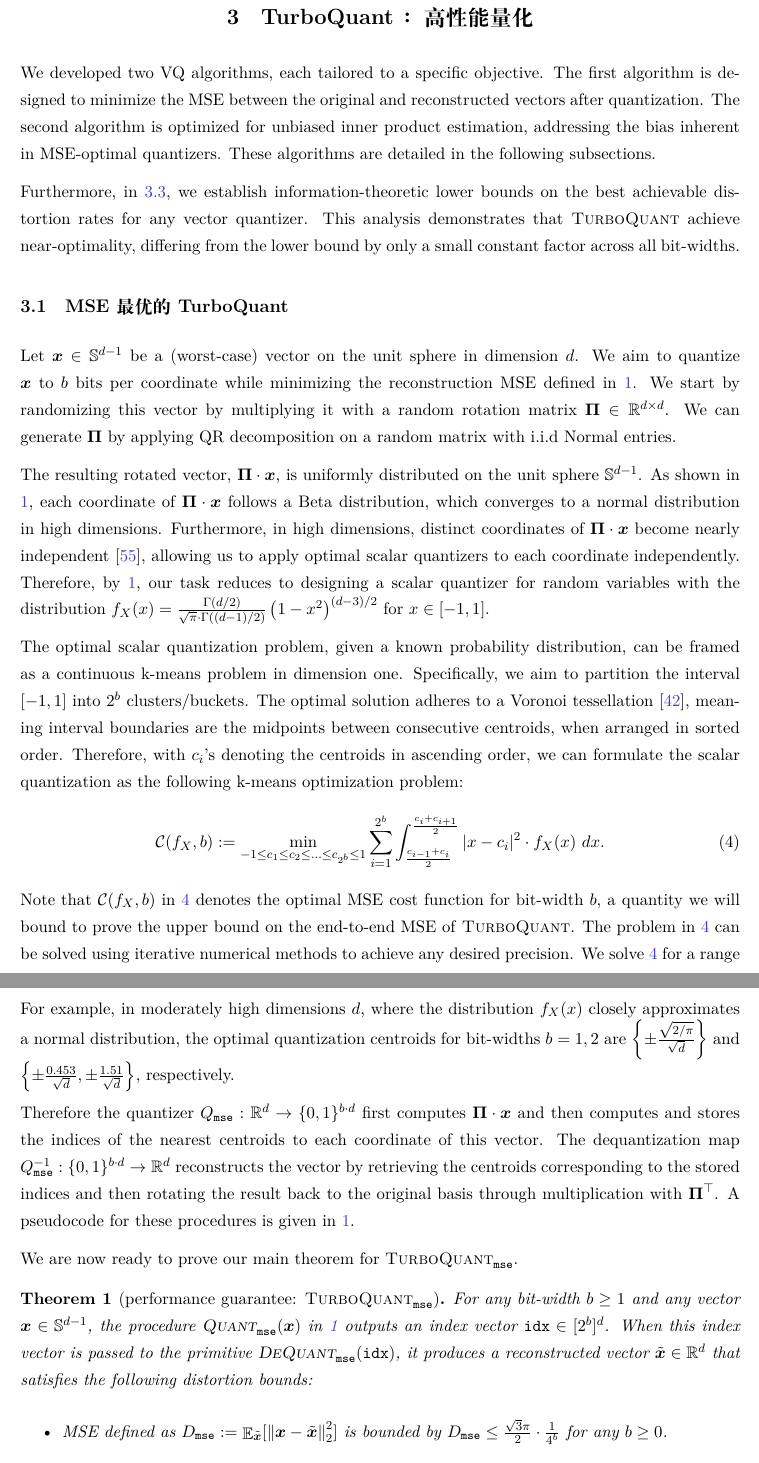
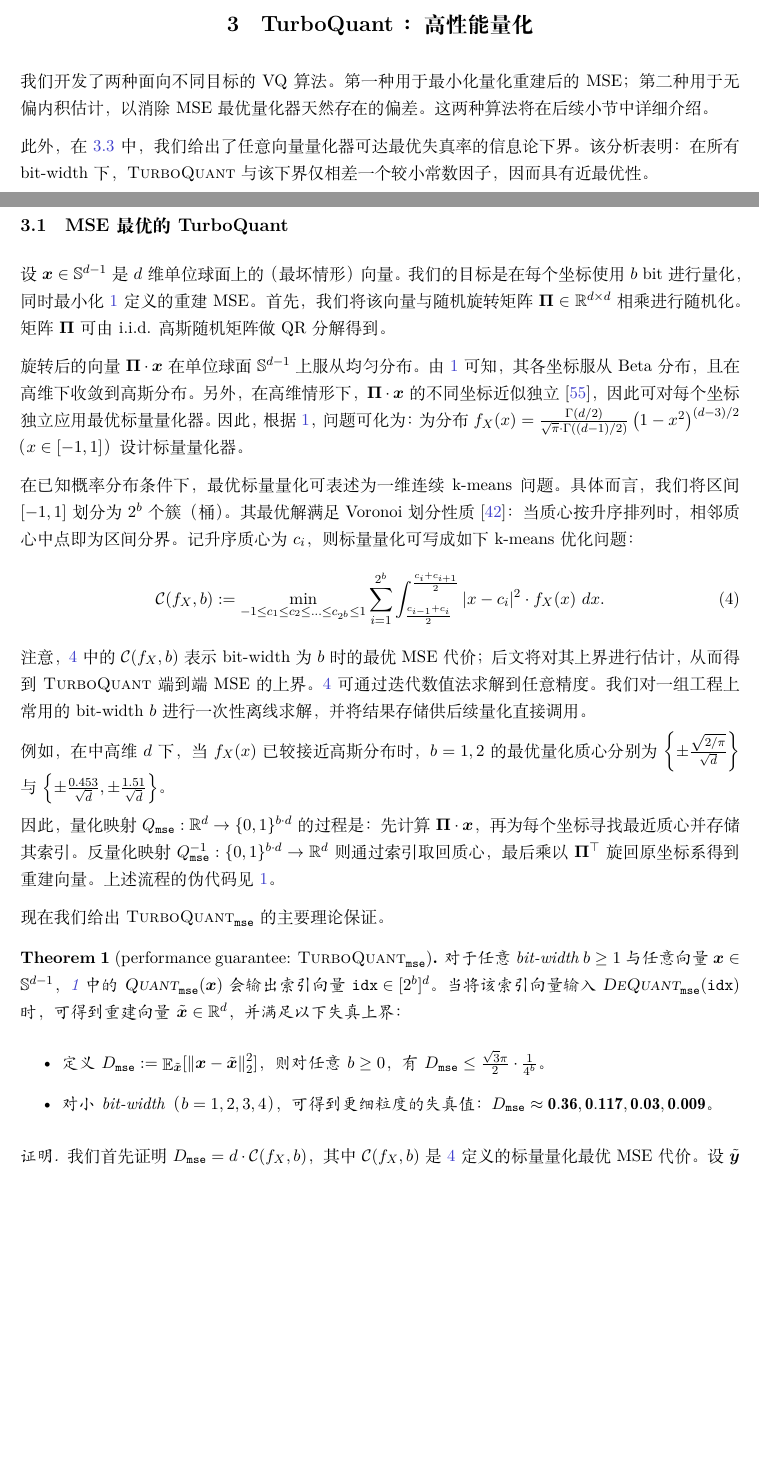
Before and after one commit to hy2581/MAC-FMA, a LaTeX document (main_zh_full.tex): two parts of pages 9 and 10 of 28 before the commit and two parts of pages 8 and 9 of 27 after it, joined at a grey line, cut so that both start at the same text, the shorter picture padded with empty space. The pictures show the PDF file main_zh_full.pdf that the author committed with the source.

Commit message:
Translate QJL and TurboQuant MSE sections to Chinese
Co-authored-by: hy258 <hy2581@users.noreply.github.com>

```diff
--- a/main_zh_full.tex
+++ b/main_zh_full.tex
@@ -402 +401,2 @@ For any vector $\x \in \SS^{d-1}$ and any $\y \in \RR^d$ we have the following:
+则对任意向量 $\x \in \SS^{d-1}$ 和任意 $\y \in \RR^d$，有：
 \begin{itemize}
@@ -414,0 +414 @@ To show the variance bound let $\s_1, \s_2, \ldots \s_m$ denote the rows of the
+    $z_i := \sqrt{\pi/2} \cdot \s_i^\top \y \cdot {\tt sign}(\s_i^\top \x)$，$i \in [d]$。
@@ -423,42 +424,44 @@ To show the variance bound let $\s_1, \s_2, \ldots \s_m$ denote the rows of the
 \end{proof}
 
 \section{\TurboQuant：高性能量化}
-We developed two VQ algorithms, each tailored to a specific objective.
-The first algorithm is designed to minimize the MSE between the original and reconstructed vectors after quantization.
-The second algorithm is optimized for unbiased inner product estimation, addressing the bias inherent in MSE-optimal quantizers.
-These algorithms are detailed in the following subsections.
+我们开发了两种面向不同目标的 VQ 算法。
+第一种用于最小化量化重建后的 MSE；
+第二种用于无偏内积估计，以消除 MSE 最优量化器天然存在的偏差。
+这两种算法将在后续小节中详细介绍。
 
-Furthermore, in \cref{sec:lower_bound}, we establish information-theoretic lower bounds on the best achievable distortion rates for any vector quantizer.
-This analysis demonstrates that \TurboQuant achieve near-optimality, differing from the lower bound by only a small constant factor across all bit-widths.
+此外，在 \cref{sec:lower_bound} 中，我们给出了任意向量量化器可达最优失真率的信息论下界。
+该分析表明：在所有 bit-width 下，\TurboQuant 与该下界仅相差一个较小常数因子，因而具有近最优性。
 
 
 \subsection{MSE 最优的 \TurboQuant} \label{sec:mse_turbo_alg}
-Let $\x \in \SS^{d-1}$ be a (worst-case) vector on the unit sphere in dimension $d$.
-We aim to quantize $\x$ to $b$ bits per coordinate while minimizing the reconstruction MSE defined in \cref{eq:mse}.
-We start by randomizing this vector by multiplying it with a random rotation matrix $\BPi \in \RR^{d \times d}$.
-We can generate $\BPi$ by applying QR decomposition on a random matrix with i.i.d Normal entries.
+设 $\x \in \SS^{d-1}$ 是 $d$ 维单位球面上的（最坏情形）向量。
+我们的目标是在每个坐标使用 $b$ bit 进行量化，同时最小化 \cref{eq:mse} 定义的重建 MSE。
+首先，我们将该向量与随机旋转矩阵 $\BPi \in \RR^{d \times d}$ 相乘进行随机化。
+矩阵 $\BPi$ 可由 i.i.d. 高斯随机矩阵做 QR 分解得到。
 
-The resulting rotated vector, $\BPi \cdot \x$, is uniformly distributed on the unit sphere $\SS^{d-1}$.
-As shown in \cref{lem_coordinate_distribution}, each coordinate of $\BPi \cdot \x$ follows a Beta distribution, which converges to a normal distribution in high dimensions.
-Furthermore, in high dimensions, distinct coordinates of $\BPi \cdot \x$ become nearly independent~\cite{vershynin2018high}, allowing us to apply optimal scalar quantizers to each coordinate independently.
-Therefore, by \cref{lem_coordinate_distribution}, our task reduces to designing a scalar quantizer for random variables with the distribution $f_{X}(x) = \frac{\Gamma(d/2)}{\sqrt{\pi} \cdot \Gamma((d-1)/2)} \left( 1 - x^2 \right)^{(d-3)/2}$ for $x \in [-1, 1]$.
+旋转后的向量 $\BPi \cdot \x$ 在单位球面 $\SS^{d-1}$ 上服从均匀分布。
+由 \cref{lem_coordinate_distribution} 可知，其各坐标服从 Beta 分布，且在高维下收敛到高斯分布。
+另外，在高维情形下，$\BPi \cdot \x$ 的不同坐标近似独立~\cite{vershynin2018high}，因此可对每个坐标独立应用最优标量量化器。
+因此，根据 \cref{lem_coordinate_distribution}，问题可化为：为分布
+$f_{X}(x) = \frac{\Gamma(d/2)}{\sqrt{\pi} \cdot \Gamma((d-1)/2)} \left( 1 - x^2 \right)^{(d-3)/2}$（$x \in [-1, 1]$）设计标量量化器。
 
-The optimal scalar quantization problem, given a known probability distribution, can be framed as a continuous k-means problem in dimension one.
-Specifically, we aim to partition the interval $[-1, 1]$ into $2^b$ clusters/buckets.
-The optimal solution adheres to a Voronoi tessellation~\cite{lloyd1982least}, meaning interval boundaries are the midpoints between consecutive centroids, when arranged in sorted order.
-Therefore, with $c_i$'s denoting the centroids in ascending order, we can formulate the scalar quantization as the following k-means optimization problem:
+在已知概率分布条件下，最优标量量化可表述为一维连续 k-means 问题。
+具体而言，我们将区间 $[-1,1]$ 划分为 $2^b$ 个簇（桶）。
+其最优解满足 Voronoi 划分性质~\cite{lloyd1982least}：当质心按升序排列时，相邻质心中点即为区间分界。
+记升序质心为 $c_i$，则标量量化可写成如下 k-means 优化问题：
 \begin{equation}\label{eq:continuous_k_means}
     \Ccal(f_X, b) := \min_{-1 \le c_1 \le c_2 \le \ldots \le c_{2^b} \le 1} \sum_{i=1}^{2^b} \int_{\frac{c_{i-1} + c_i}{2}}^{\frac{c_i + c_{i+1}}{2}} |x - c_i|^2 \cdot f_X(x)~dx.
 \end{equation}
-Note that $\Ccal(f_X, b)$ in \cref{eq:continuous_k_means} denotes the optimal MSE cost function for bit-width $b$, a quantity we will bound to prove the upper bound on the end-to-end MSE of \TurboQuant.
-The problem in \cref{eq:continuous_k_means} can be solved using iterative numerical methods to achieve any desired precision.
-We solve \cref{eq:continuous_k_means} for a range of practically relevant bit-widths $b$ once, and store the results for future uses by the quantizer.
+注意，\cref{eq:continuous_k_means} 中的 $\Ccal(f_X, b)$ 表示 bit-width 为 $b$ 时的最优 MSE 代价；后文将对其上界进行估计，从而得到 \TurboQuant 端到端 MSE 的上界。
+\cref{eq:continuous_k_means} 可通过迭代数值法求解到任意精度。
+我们对一组工程上常用的 bit-width $b$ 进行一次性离线求解，并将结果存储供后续量化直接调用。
 
-For example, in moderately high dimensions $d$, where the distribution $f_X(x)$ closely approximates a normal distribution, the optimal quantization centroids for bit-widths $b = 1, 2$ are $\left\{ \pm \frac{\sqrt{2/\pi}}{\sqrt{d}} \right\}$ and $\left\{ \pm \frac{0.453}{\sqrt{d}}, \pm \frac{1.51}{\sqrt{d}} \right\}$, respectively.
+例如，在中高维 $d$ 下，当 $f_X(x)$ 已较接近高斯分布时，$b=1,2$ 的最优量化质心分别为
+$\left\{ \pm \frac{\sqrt{2/\pi}}{\sqrt{d}} \right\}$ 与 $\left\{ \pm \frac{0.453}{\sqrt{d}}, \pm \frac{1.51}{\sqrt{d}} \right\}$。
 
-Therefore the quantizer $Q_{\tt mse}: \RR^d \to \{ 0, 1 \}^{b \cdot d}$ first computes $\BPi \cdot \x$ and then computes and stores the indices of the nearest centroids to each coordinate of this vector.
-The dequantization map $Q_{\tt mse}^{-1}: \{ 0, 1 \}^{b \cdot d} \to \RR^d$ reconstructs the vector by retrieving the centroids corresponding to the stored indices and then rotating the result back to the original basis through multiplication with $\BPi^\top$.
-A pseudocode for these procedures is given in \cref{alg_turboquant_mse}.
+因此，量化映射 $Q_{\tt mse}: \RR^d \to \{ 0, 1 \}^{b \cdot d}$ 的过程是：先计算 $\BPi \cdot \x$，再为每个坐标寻找最近质心并存储其索引。
+反量化映射 $Q_{\tt mse}^{-1}: \{ 0, 1 \}^{b \cdot d} \to \RR^d$ 则通过索引取回质心，最后乘以 $\BPi^\top$ 旋回原坐标系得到重建向量。
+上述流程的伪代码见 \cref{alg_turboquant_mse}。
 
 
 \begin{algorithm}[t!]
@@ -484,13 +487,16 @@ A pseudocode for these procedures is given in \cref{alg_turboquant_mse}.
 \end{algorithm}
 
 
-We are now ready to prove our main theorem for $\TurboQuant_{\tt mse}$.
+现在我们给出 $\TurboQuant_{\tt mse}$ 的主要理论保证。
 \begin{theorem}[performance guarantee: $\TurboQuant_{\tt mse}$]\label{thrm_mse}
-For any bit-width $b \ge 1$ and any vector $\x \in \SS^{d-1}$, the procedure $\textsc{Quant}_{\tt mse}(\x)$ in \cref{alg_turboquant_mse} outputs an index vector ${\tt idx} \in [2^b]^d$.
-When this index vector is passed to the primitive $\textsc{DeQuant}_{\tt mse}({\tt idx})$, it produces a reconstructed vector $\tilde{\x} \in \RR^d$ that satisfies the following distortion bounds:
+对于任意 bit-width $b \ge 1$ 与任意向量 $\x \in \SS^{d-1}$，\cref{alg_turboquant_mse} 中的 $\textsc{Quant}_{\tt mse}(\x)$ 会输出索引向量 ${\tt idx} \in [2^b]^d$。
+当将该索引向量输入 $\textsc{DeQuant}_{\tt mse}({\tt idx})$ 时，可得到重建向量 $\tilde{\x} \in \RR^d$，并满足以下失真上界：
 \begin{itemize}
-    \item MSE defined as $D_{\tt mse} := \E_{\tilde{\x}}[ \norm{\x - \tilde{\x}}_2^2 ]$ is bounded by $D_{\tt mse} \le \frac{\sqrt{3} \pi}{2} \cdot \frac{1}{4^{b}}$ for any $b \ge 0$.
-    \item For small bit-widths, specifically $b = 1, 2, 3, 4$ the MSE exhibits finer-grained distortion values: $D_{\tt mse} \approx {\bf 0.36}, {\bf 0.117}, {\bf 0.03}, {\bf 0.009}$, respectively.
+    \item 定义 $D_{\tt mse} := \E_{\tilde{\x}}[ \norm{\x - \tilde{\x}}_2^2 ]$，则对任意 $b \ge 0$，有 $D_{\tt mse} \le \frac{\sqrt{3} \pi}{2} \cdot \frac{1}{4^{b}}$。
+    \item 对小 bit-width（$b = 1, 2, 3, 4$），可得到更细粒度的失真值：$D_{\tt mse} \approx {\bf 0.36}, {\bf 0.117}, {\bf 0.03}, {\bf 0.009}$。
 \end{itemize}
 \end{theorem}
 \begin{proof}
+我们首先证明 $D_{\tt mse} = d \cdot \Ccal(f_X, b)$，其中 $\Ccal(f_X, b)$ 是 \cref{eq:continuous_k_means} 定义的标量量化最优 MSE 代价。
+设 $\tilde{\y}$ 如 \cref{alg_turboquant_mse} 第~\ref{y_tilde} 行所定义。
+由于 $\BPi$ 是旋转矩阵，有：
```
Also changed, not shown: main_zh_full.pdf, main_zh_full.tex (59 more changed lines).
